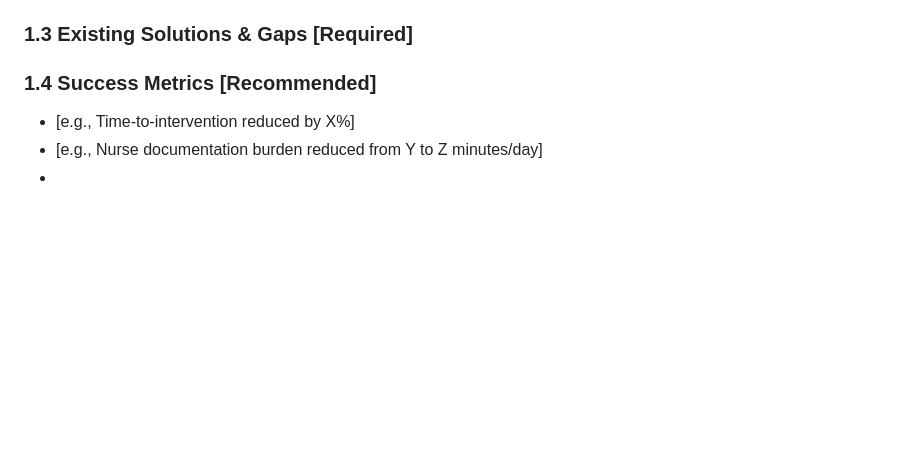
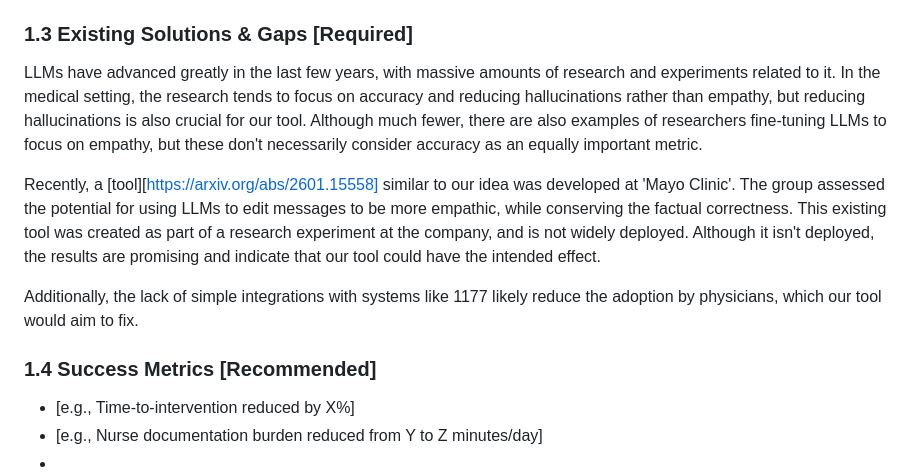
Before and after one commit to Chalmers-TRA460/2026-G5-Empathifier, a Markdown page: PRD.md, the part around the change. Drawn GitHub-style; blank space fills up the shorter version.

Commit message:
Wrote some on existing solution

```diff
--- a/PRD.md
+++ b/PRD.md
@@ -153,7 +153,11 @@ A further clinical safety risk involves the potential for AI-generated content t
     - more simple solution that minimized the amount of LLM-generated message while maximizing empathy. Easy to use, fast, and adjustable to different types of patients
 
 -->
+LLMs have advanced greatly in the last few years, with massive amounts of research and experiments related to it. In the medical setting, the research tends to focus on accuracy and reducing hallucinations rather than empathy, but reducing hallucinations is also crucial for our tool. Although much fewer, there are also examples of researchers fine-tuning LLMs to focus on empathy, but these don't necessarily consider accuracy as an equally important metric.
 
+Recently, a [tool][https://arxiv.org/abs/2601.15558] similar to our idea was developed at 'Mayo Clinic'. The group assessed the potential for using LLMs to edit messages to be more empathic, while conserving the factual correctness. This existing tool was created as part of a research experiment at the company, and is not widely deployed. Although it isn't deployed, the results are promising and indicate that our tool could have the intended effect.
+
+Additionally, the lack of simple integrations with systems like 1177 likely reduce the adoption by physicians, which our tool would aim to fix.
 
 
 ### 1.4 Success Metrics [Recommended]
```
